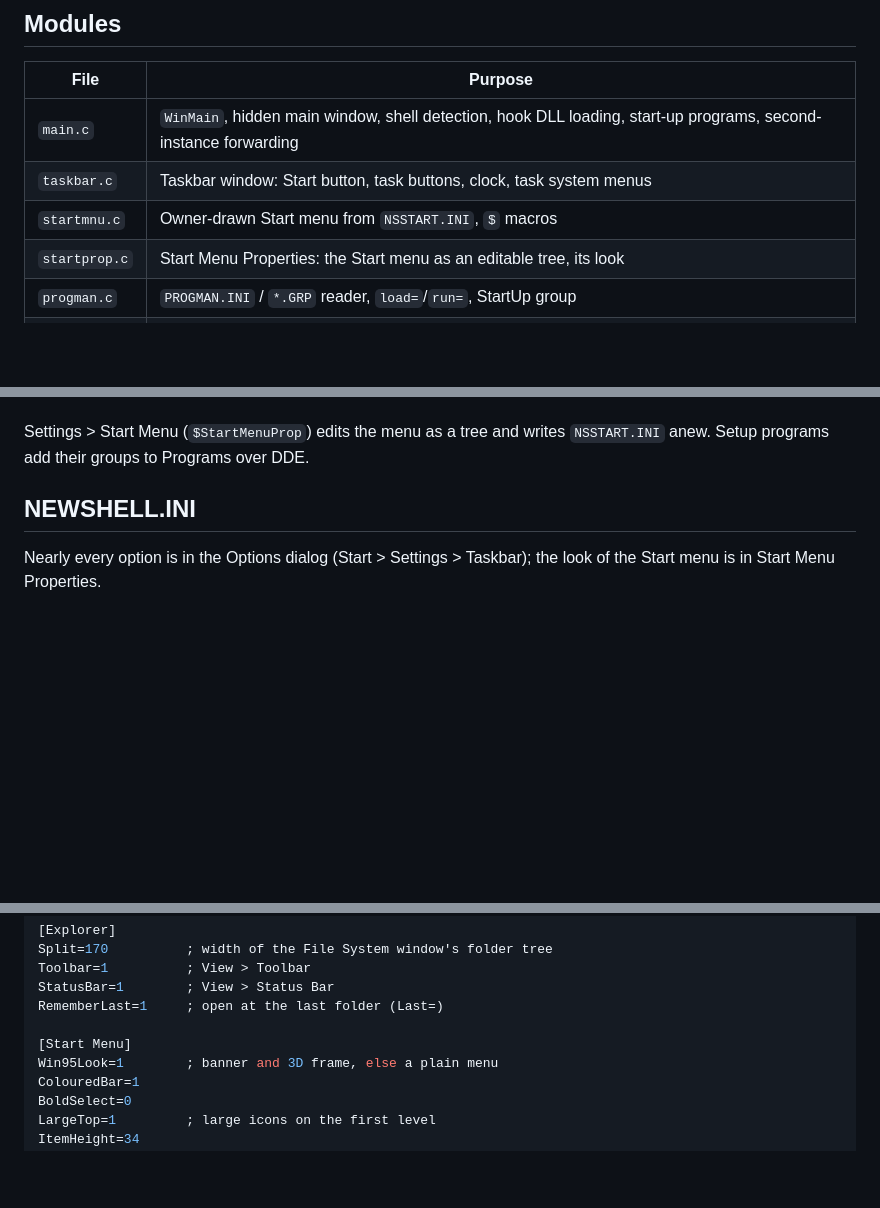
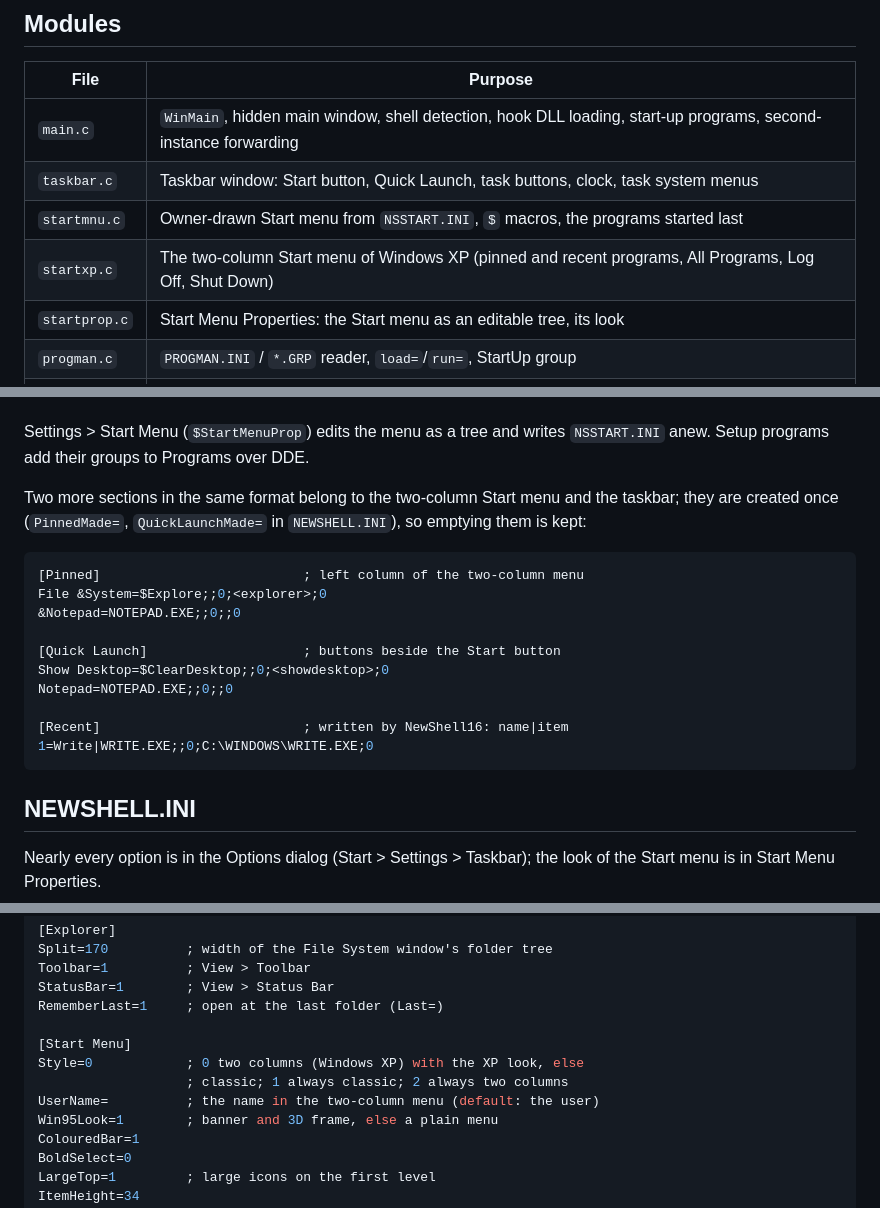
Before and after one commit to ceisserer/NewShell16, a Markdown page: docs/design.md, 3 parts joined by grey strips. Drawn GitHub-style; blank space fills up the shorter version.

````diff
--- a/docs/design.md
+++ b/docs/design.md
@@ -9,8 +9,9 @@ executable, `NEWSHELL.EXE`.
 | File | Purpose |
 |------|---------|
 | `main.c` | `WinMain`, hidden main window, shell detection, hook DLL loading, start-up programs, second-instance forwarding |
-| `taskbar.c` | Taskbar window: Start button, task buttons, clock, task system menus |
-| `startmnu.c` | Owner-drawn Start menu from `NSSTART.INI`, `$` macros |
+| `taskbar.c` | Taskbar window: Start button, Quick Launch, task buttons, clock, task system menus |
+| `startmnu.c` | Owner-drawn Start menu from `NSSTART.INI`, `$` macros, the programs started last |
+| `startxp.c` | The two-column Start menu of Windows XP (pinned and recent programs, All Programs, Log Off, Shut Down) |
 | `startprop.c` | Start Menu Properties: the Start menu as an editable tree, its look |
 | `progman.c` | `PROGMAN.INI` / `*.GRP` reader, `load=`/`run=`, StartUp group |
 | `dde.c` | Program Manager DDE server for setup programs |
@@ -196,6 +234,23 @@ open in the web browser.
 Settings > Start Menu (`$StartMenuProp`) edits the menu as a tree and
 writes `NSSTART.INI` anew. Setup programs add their groups to Programs
 over DDE.
+
+Two more sections in the same format belong to the two-column Start menu
+and the taskbar; they are created once (`PinnedMade=`, `QuickLaunchMade=`
+in `NEWSHELL.INI`), so emptying them is kept:
+
+```ini
+[Pinned]                          ; left column of the two-column menu
+File &System=$Explore;;0;<explorer>;0
+&Notepad=NOTEPAD.EXE;;0;;0
+
+[Quick Launch]                    ; buttons beside the Start button
+Show Desktop=$ClearDesktop;;0;<showdesktop>;0
+Notepad=NOTEPAD.EXE;;0;;0
+
+[Recent]                          ; written by NewShell16: name|item
+1=Write|WRITE.EXE;;0;C:\WINDOWS\WRITE.EXE;0
+```
 
 ## NEWSHELL.INI
 
@@ -270,6 +326,9 @@ StatusBar=1        ; View > Status Bar
 RememberLast=1     ; open at the last folder (Last=)
 
 [Start Menu]
+Style=0            ; 0 two columns (Windows XP) with the XP look, else
+                   ; classic; 1 always classic; 2 always two columns
+UserName=          ; the name in the two-column menu (default: the user)
 Win95Look=1        ; banner and 3D frame, else a plain menu
 ColouredBar=1
 BoldSelect=0
````
Also changed, not shown: other parts of docs/design.md (+39 -1 lines), README.md (+7 -2 lines), docs/images/startxp-classic.png (added), docs/images/startxp.png (added), 11 other files.
